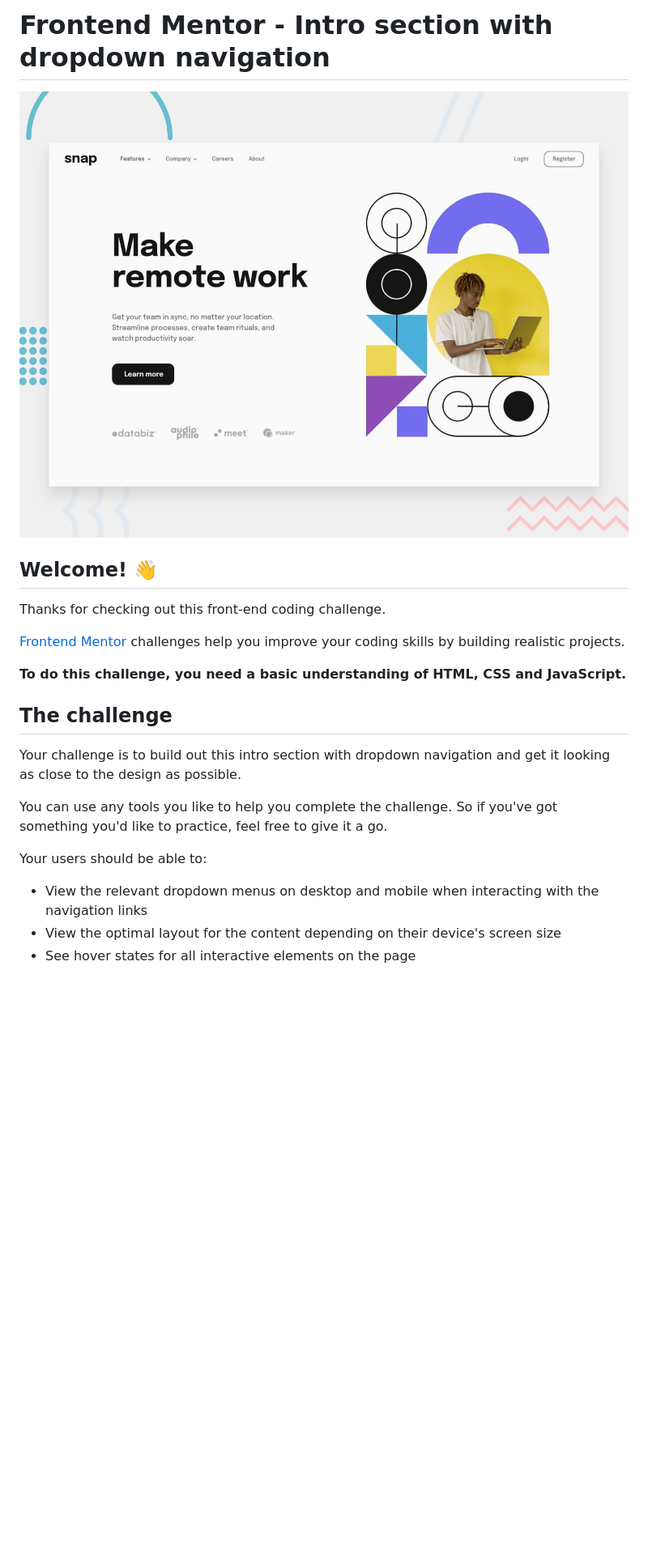
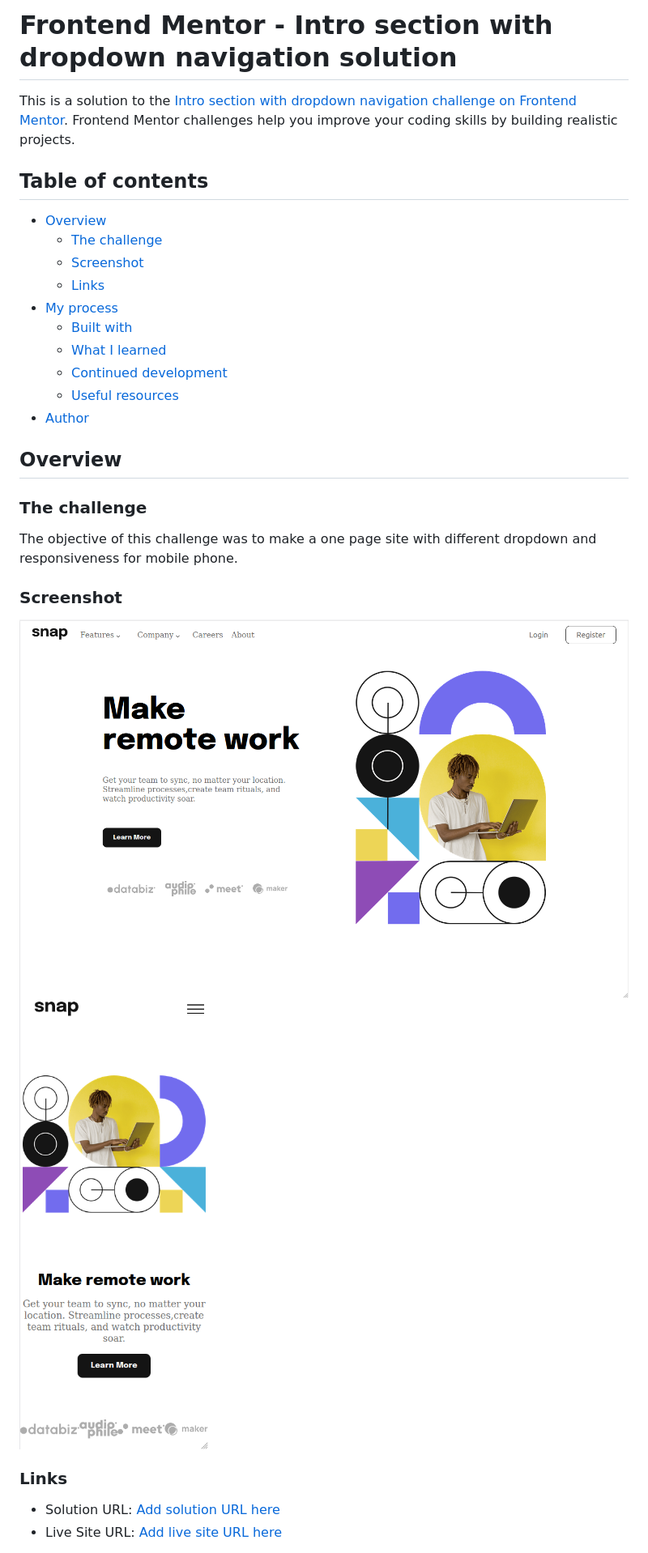
Before and after one commit to Laharls/Frontend-Mentor-Intro-Section-With-Dropdown-Navigation, a Markdown page: README.md, the part around the change printed below. Shown: that part at 81% size. GitHub-like rendering; pictures changed too: desktop.png (added), mobile.png (added); blank space fills up the shorter version.

Commit message:
Doc : Finished documentation of the project

```diff
--- a/README.md
+++ b/README.md
@@ -1,24 +1,33 @@
-# Frontend Mentor - Intro section with dropdown navigation
+# Frontend Mentor - Intro section with dropdown navigation solution
 
-![Design preview for the Intro section with dropdown navigation coding challenge](./design/desktop-preview.jpg)
+This is a solution to the [Intro section with dropdown navigation challenge on Frontend Mentor](https://www.frontendmentor.io/challenges/intro-section-with-dropdown-navigation-ryaPetHE5). Frontend Mentor challenges help you improve your coding skills by building realistic projects.
 
-## Welcome! 👋
+## Table of contents
 
-Thanks for checking out this front-end coding challenge.
+- [Overview](#overview)
+  - [The challenge](#the-challenge)
+  - [Screenshot](#screenshot)
+  - [Links](#links)
+- [My process](#my-process)
+  - [Built with](#built-with)
+  - [What I learned](#what-i-learned)
+  - [Continued development](#continued-development)
+  - [Useful resources](#useful-resources)
+- [Author](#author)
 
-[Frontend Mentor](https://www.frontendmentor.io) challenges help you improve your coding skills by building realistic projects.
+## Overview
 
-**To do this challenge, you need a basic understanding of HTML, CSS and JavaScript.**
+### The challenge
 
-## The challenge
+The objective of this challenge was to make a one page site with different dropdown and responsiveness for mobile phone.
 
-Your challenge is to build out this intro section with dropdown navigation and get it looking as close to the design as possible.
+### Screenshot
 
-You can use any tools you like to help you complete the challenge. So if you've got something you'd like to practice, feel free to give it a go.
+![Desktop part](./desktop.png)
+![Mobile part](./mobile.png)
 
-Your users should be able to:
+### Links
 
-- View the relevant dropdown menus on desktop and mobile when interacting with the navigation links
-- View the optimal layout for the content depending on their device's screen size
-- See hover states for all interactive elements on the page
+- Solution URL: [Add solution URL here](https://github.com/UrbanskiDev/FrontendMentor-Advice-Generator-App)
+- Live Site URL: [Add live site URL here](https://your-live-site-url.com)
 
```
Also changed, not shown: other parts of README.md (+20 -60 lines), README-template.md (deleted, +0 -112 lines).
